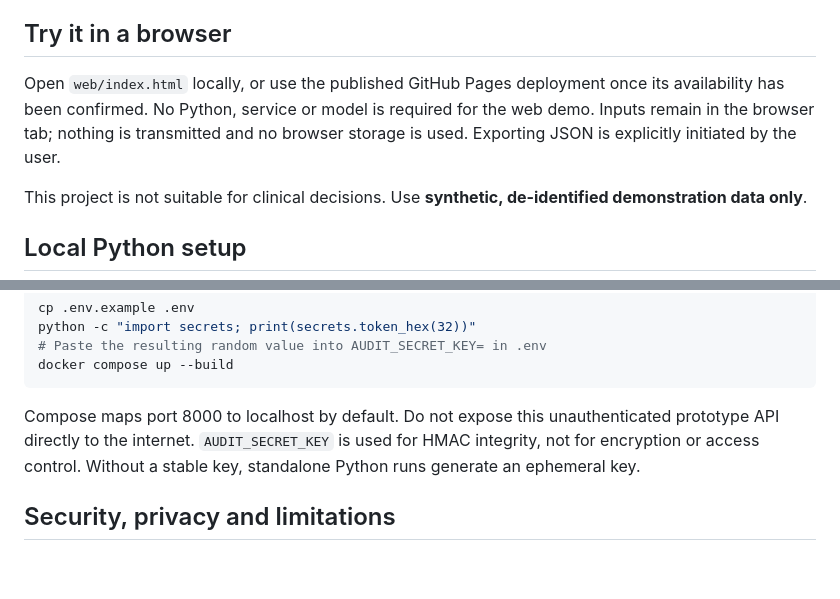
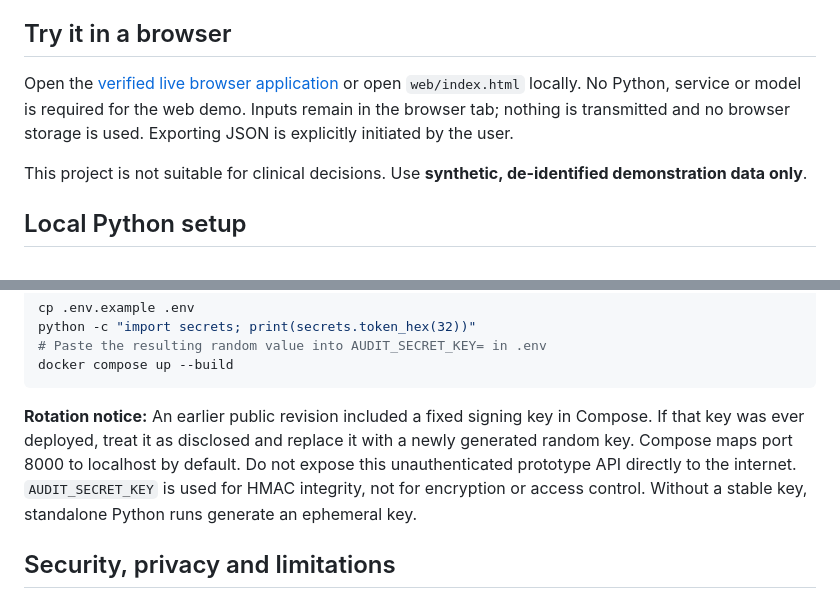
Before and after one commit to abusuraihsakhri/dental-panoramic-radiograph-agent, a Markdown page: README.md, 2 parts joined by grey strips. Rendered like a GitHub page; blank space fills up the shorter version.

Commit message:
Document verified live application and signing-key rotation

````diff
--- a/README.md
+++ b/README.md
@@ -14,7 +16,7 @@ The demo thresholds are arbitrary software examples; **they are not dental refer
 
 ## Try it in a browser
 
-Open `web/index.html` locally, or use the published GitHub Pages deployment once its availability has been confirmed. No Python, service or model is required for the web demo. Inputs remain in the browser tab; nothing is transmitted and no browser storage is used. Exporting JSON is explicitly initiated by the user.
+Open the [verified live browser application](https://abusuraihsakhri.github.io/dental-panoramic-radiograph-agent/) or open `web/index.html` locally. No Python, service or model is required for the web demo. Inputs remain in the browser tab; nothing is transmitted and no browser storage is used. Exporting JSON is explicitly initiated by the user.
 
 This project is not suitable for clinical decisions. Use **synthetic, de-identified demonstration data only**.
 
@@ -66,7 +68,7 @@ python -c "import secrets; print(secrets.token_hex(32))"
 docker compose up --build
 ```
 
-Compose maps port 8000 to localhost by default. Do not expose this unauthenticated prototype API directly to the internet. `AUDIT_SECRET_KEY` is used for HMAC integrity, not for encryption or access control. Without a stable key, standalone Python runs generate an ephemeral key.
+**Rotation notice:** An earlier public revision included a fixed signing key in Compose. If that key was ever deployed, treat it as disclosed and replace it with a newly generated random key. Compose maps port 8000 to localhost by default. Do not expose this unauthenticated prototype API directly to the internet. `AUDIT_SECRET_KEY` is used for HMAC integrity, not for encryption or access control. Without a stable key, standalone Python runs generate an ephemeral key.
 
 ## Security, privacy and limitations
 
````
Also changed, not shown: other parts of README.md (+2 -0 lines).
